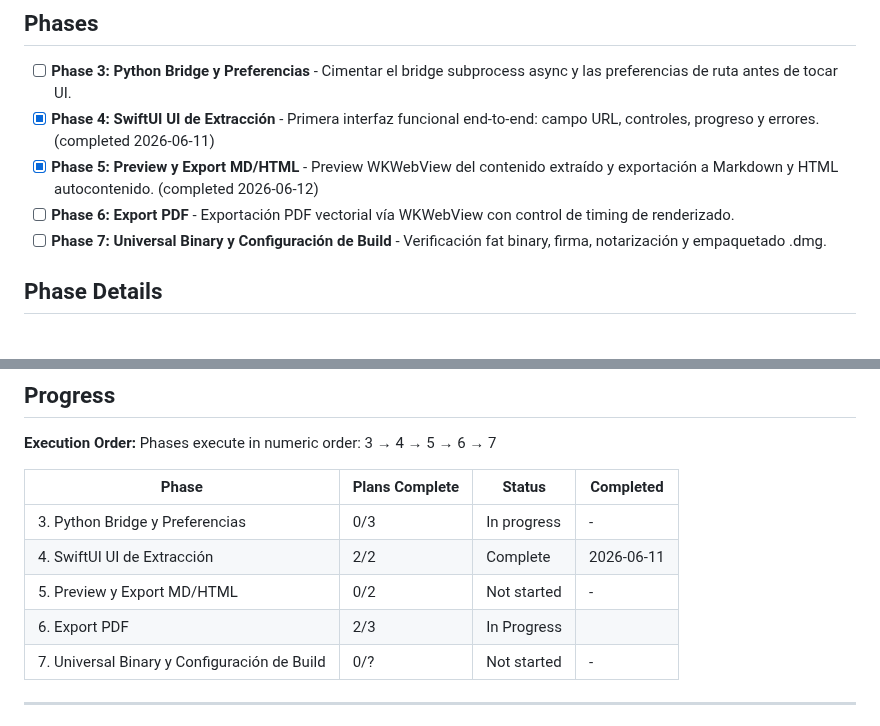
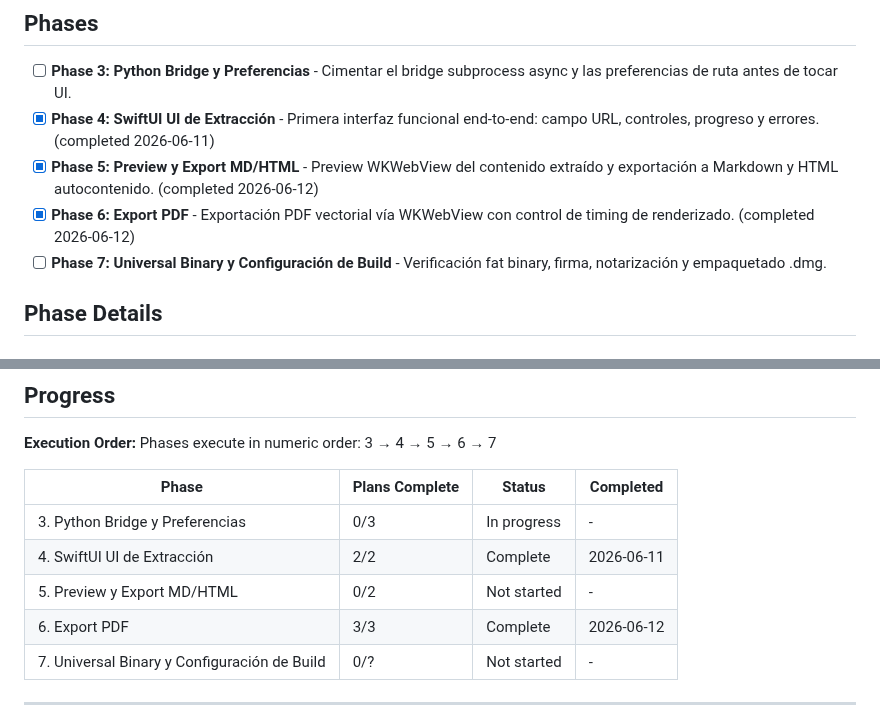
Before and after one commit to edfrutos/extractor-url-macos, a Markdown page: .planning/ROADMAP.md, 2 parts joined by grey strips. Drawn GitHub-style.

Commit message:
docs(phase-06): update tracking after wave 2

```diff
--- a/.planning/ROADMAP.md
+++ b/.planning/ROADMAP.md
@@ -13,7 +13,7 @@ El bridge subprocess es la dependencia bloqueante de todo el milestone. Las fase
 - [ ] **Phase 3: Python Bridge y Preferencias** - Cimentar el bridge subprocess async y las preferencias de ruta antes de tocar UI.
 - [x] **Phase 4: SwiftUI UI de Extracción** - Primera interfaz funcional end-to-end: campo URL, controles, progreso y errores. (completed 2026-06-11)
 - [x] **Phase 5: Preview y Export MD/HTML** - Preview WKWebView del contenido extraído y exportación a Markdown y HTML autocontenido. (completed 2026-06-12)
-- [ ] **Phase 6: Export PDF** - Exportación PDF vectorial vía WKWebView con control de timing de renderizado.
+- [x] **Phase 6: Export PDF** - Exportación PDF vectorial vía WKWebView con control de timing de renderizado. (completed 2026-06-12)
 - [ ] **Phase 7: Universal Binary y Configuración de Build** - Verificación fat binary, firma, notarización y empaquetado .dmg.
 
 ## Phase Details
@@ -134,7 +134,7 @@ Phases execute in numeric order: 3 → 4 → 5 → 6 → 7
 | 3. Python Bridge y Preferencias | 0/3 | In progress | - |
 | 4. SwiftUI UI de Extracción | 2/2 | Complete   | 2026-06-11 |
 | 5. Preview y Export MD/HTML | 0/2 | Not started | - |
-| 6. Export PDF | 2/3 | In Progress|  |
+| 6. Export PDF | 3/3 | Complete   | 2026-06-12 |
 | 7. Universal Binary y Configuración de Build | 0/? | Not started | - |
 
 ---
```
Also changed, not shown: other parts of .planning/ROADMAP.md (+1 -1 lines).
